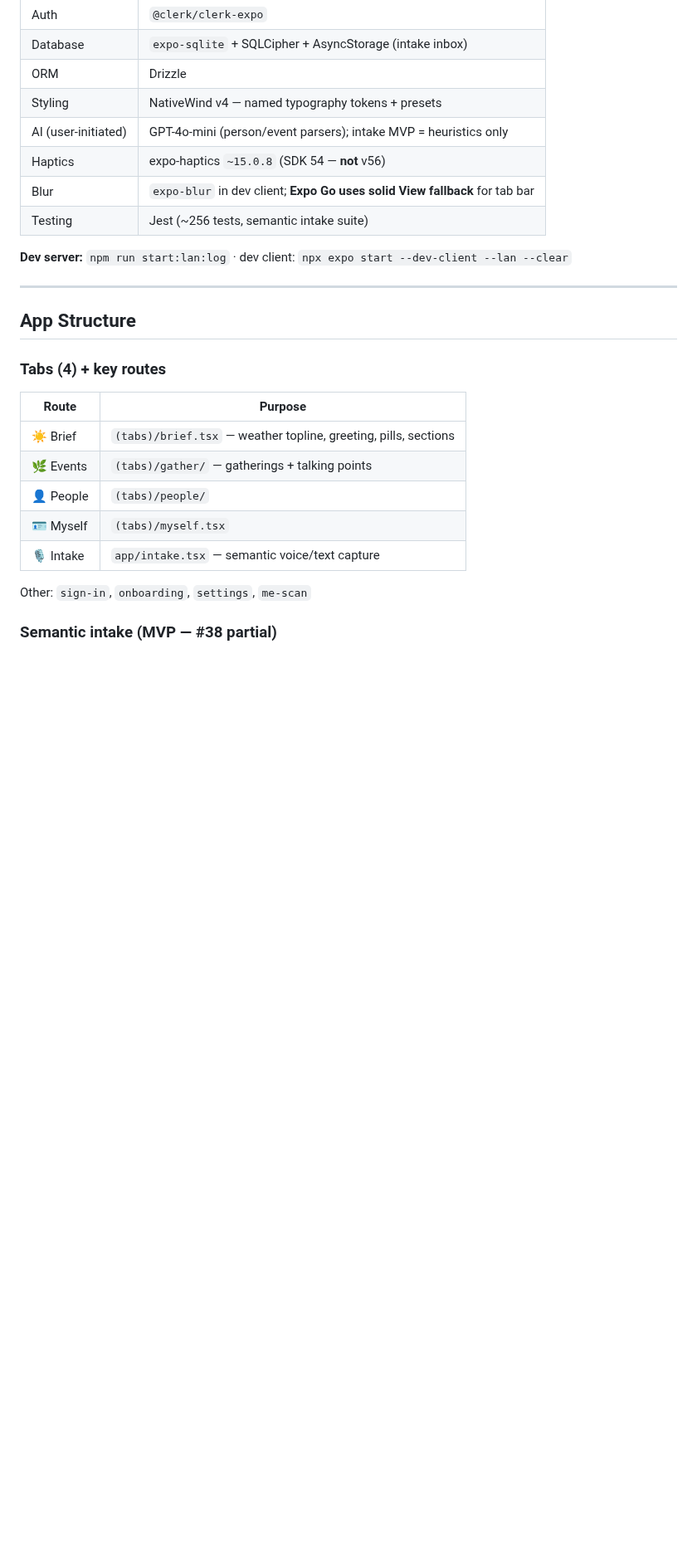
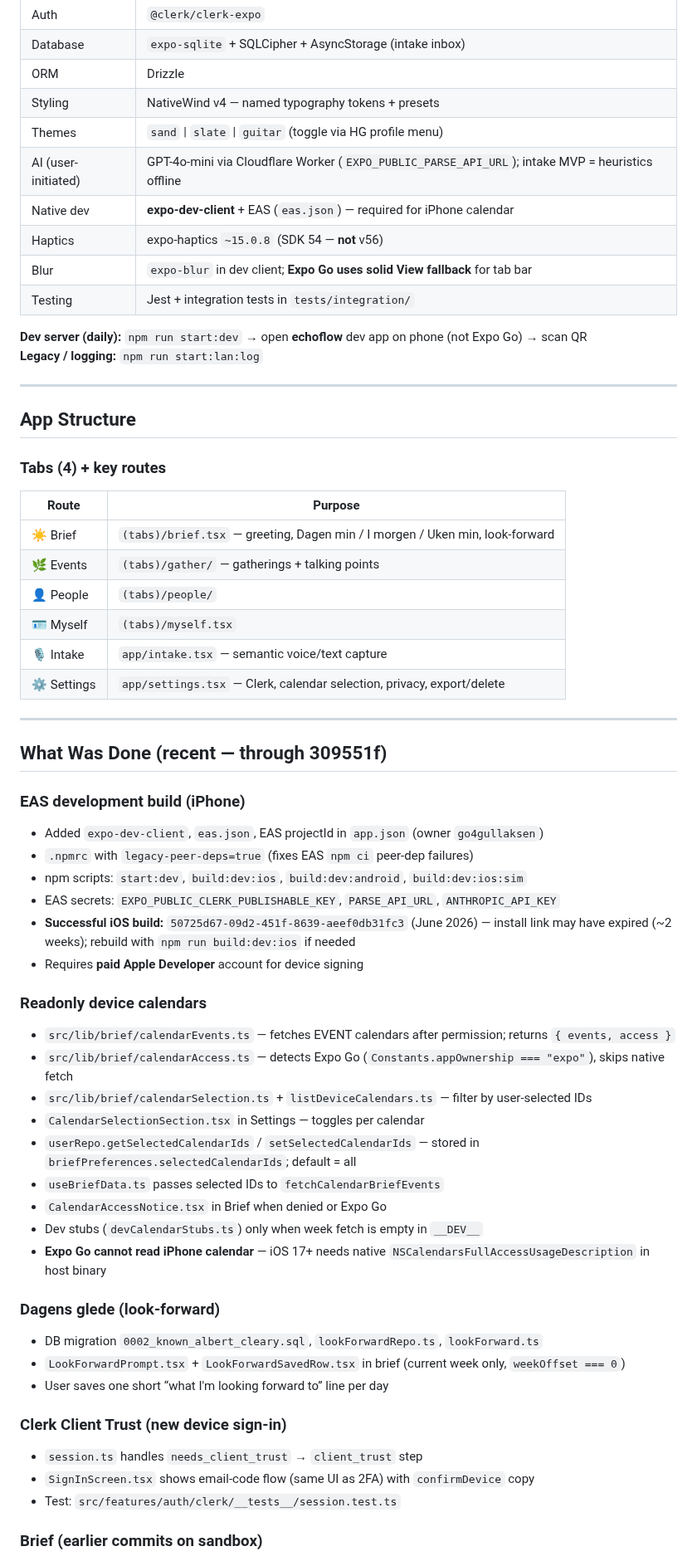
Before and after one commit to hegullak/remindifier-rn, a Markdown page: claude-current-remindifier-state.md, the part around one of its changes. Shown at 83% size. Drawn GitHub-style; blank space fills up the shorter version.

```diff
--- a/claude-current-remindifier-state.md
+++ b/claude-current-remindifier-state.md
@@ -49,12 +49,15 @@ None after this handoff commit.
 | Database | `expo-sqlite` + SQLCipher + AsyncStorage (intake inbox) |
 | ORM | Drizzle |
 | Styling | NativeWind v4 — named typography tokens + presets |
-| AI (user-initiated) | GPT-4o-mini (person/event parsers); intake MVP = heuristics only |
+| Themes | `sand` \| `slate` \| `guitar` (toggle via HG profile menu) |
+| AI (user-initiated) | GPT-4o-mini via Cloudflare Worker (`EXPO_PUBLIC_PARSE_API_URL`); intake MVP = heuristics offline |
+| Native dev | **expo-dev-client** + EAS (`eas.json`) — required for iPhone calendar |
 | Haptics | expo-haptics `~15.0.8` (SDK 54 — **not** v56) |
 | Blur | `expo-blur` in dev client; **Expo Go uses solid View fallback** for tab bar |
-| Testing | Jest (~256 tests, semantic intake suite) |
+| Testing | Jest + integration tests in `tests/integration/` |
 
-**Dev server:** `npm run start:lan:log` · dev client: `npx expo start --dev-client --lan --clear`
+**Dev server (daily):** `npm run start:dev` → open **echoflow** dev app on phone (not Expo Go) → scan QR
+**Legacy / logging:** `npm run start:lan:log`
 
 ---
 
@@ -64,12 +67,49 @@ None after this handoff commit.
 
 | Route | Purpose |
 |---|---|
-| ☀️ Brief | `(tabs)/brief.tsx` — weather topline, greeting, pills, sections |
+| ☀️ Brief | `(tabs)/brief.tsx` — greeting, Dagen min / I morgen / Uken min, look-forward |
 | 🌿 Events | `(tabs)/gather/` — gatherings + talking points |
 | 👤 People | `(tabs)/people/` |
 | 🪪 Myself | `(tabs)/myself.tsx` |
 | 🎙️ Intake | `app/intake.tsx` — semantic voice/text capture |
+| ⚙️ Settings | `app/settings.tsx` — Clerk, calendar selection, privacy, export/delete |
 
-Other: `sign-in`, `onboarding`, `settings`, `me-scan`
+---
 
-### Semantic intake (MVP — #38 partial)
+## What Was Done (recent — through 309551f)
+
+### EAS development build (iPhone)
+
+- Added `expo-dev-client`, `eas.json`, EAS projectId in `app.json` (owner `go4gullaksen`)
+- `.npmrc` with `legacy-peer-deps=true` (fixes EAS `npm ci` peer-dep failures)
+- npm scripts: `start:dev`, `build:dev:ios`, `build:dev:android`, `build:dev:ios:sim`
+- EAS secrets: `EXPO_PUBLIC_CLERK_PUBLISHABLE_KEY`, `PARSE_API_URL`, `ANTHROPIC_API_KEY`
+- **Successful iOS build:** `50725d67-09d2-451f-8639-aeef0db31fc3` (June 2026) — install link may have expired (~2 weeks); rebuild with `npm run build:dev:ios` if needed
+- Requires **paid Apple Developer** account for device signing
+
+### Readonly device calendars
+
+- `src/lib/brief/calendarEvents.ts` — fetches EVENT calendars after permission; returns `{ events, access }`
+- `src/lib/brief/calendarAccess.ts` — detects Expo Go (`Constants.appOwnership === "expo"`), skips native fetch
+- `src/lib/brief/calendarSelection.ts` + `listDeviceCalendars.ts` — filter by user-selected IDs
+- `CalendarSelectionSection.tsx` in Settings — toggles per calendar
+- `userRepo.getSelectedCalendarIds` / `setSelectedCalendarIds` — stored in `briefPreferences.selectedCalendarIds`; default = all
+- `useBriefData.ts` passes selected IDs to `fetchCalendarBriefEvents`
+- `CalendarAccessNotice.tsx` in Brief when denied or Expo Go
+- Dev stubs (`devCalendarStubs.ts`) only when week fetch is empty in `__DEV__`
+- **Expo Go cannot read iPhone calendar** — iOS 17+ needs native `NSCalendarsFullAccessUsageDescription` in host binary
+
+### Dagens glede (look-forward)
+
+- DB migration `0002_known_albert_cleary.sql`, `lookForwardRepo.ts`, `lookForward.ts`
+- `LookForwardPrompt.tsx` + `LookForwardSavedRow.tsx` in brief (current week only, `weekOffset === 0`)
+- User saves one short “what I'm looking forward to” line per day
+
+### Clerk Client Trust (new device sign-in)
+
+- `session.ts` handles `needs_client_trust` → `client_trust` step
+- `SignInScreen.tsx` shows email-code flow (same UI as 2FA) with `confirmDevice` copy
+- Test: `src/features/auth/clerk/__tests__/session.test.ts`
+
+### Brief (earlier commits on sandbox)
+
```
Also changed, not shown: other parts of claude-current-remindifier-state.md (+69 -75 lines).
